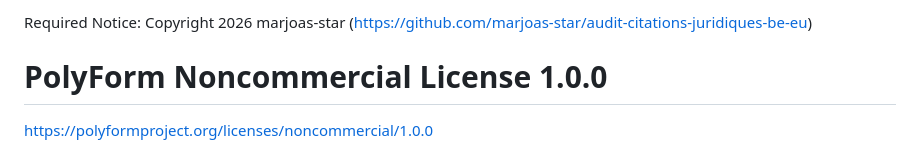
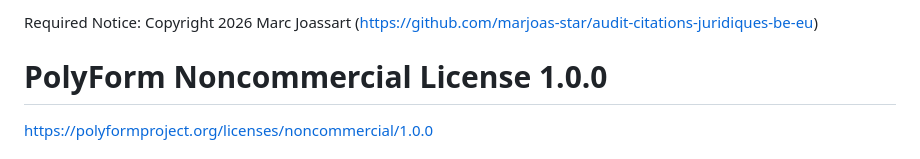
Before and after one commit to marjoas-star/audit-citations-juridiques-be-eu, a Markdown page: LICENSE-CODE.md, the part around the change. Drawn GitHub-style.

Commit message:
Name Marc Joassart as licensor in the code license notice
Co-Authored-By: Claude Opus 5.5 <noreply@anthropic.com>

```diff
--- a/LICENSE-CODE.md
+++ b/LICENSE-CODE.md
@@ -1,4 +1,4 @@
-Required Notice: Copyright 2026 marjoas-star (https://github.com/marjoas-star/audit-citations-juridiques-be-eu)
+Required Notice: Copyright 2026 Marc Joassart (https://github.com/marjoas-star/audit-citations-juridiques-be-eu)
 
 # PolyForm Noncommercial License 1.0.0
 
```
